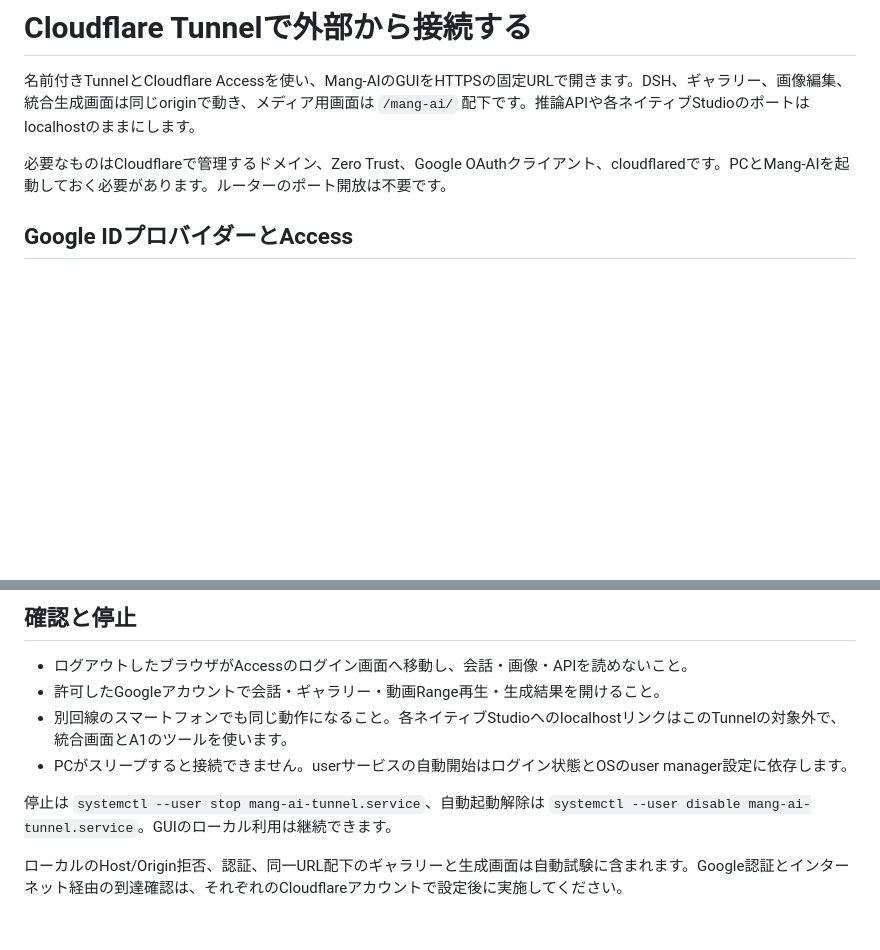
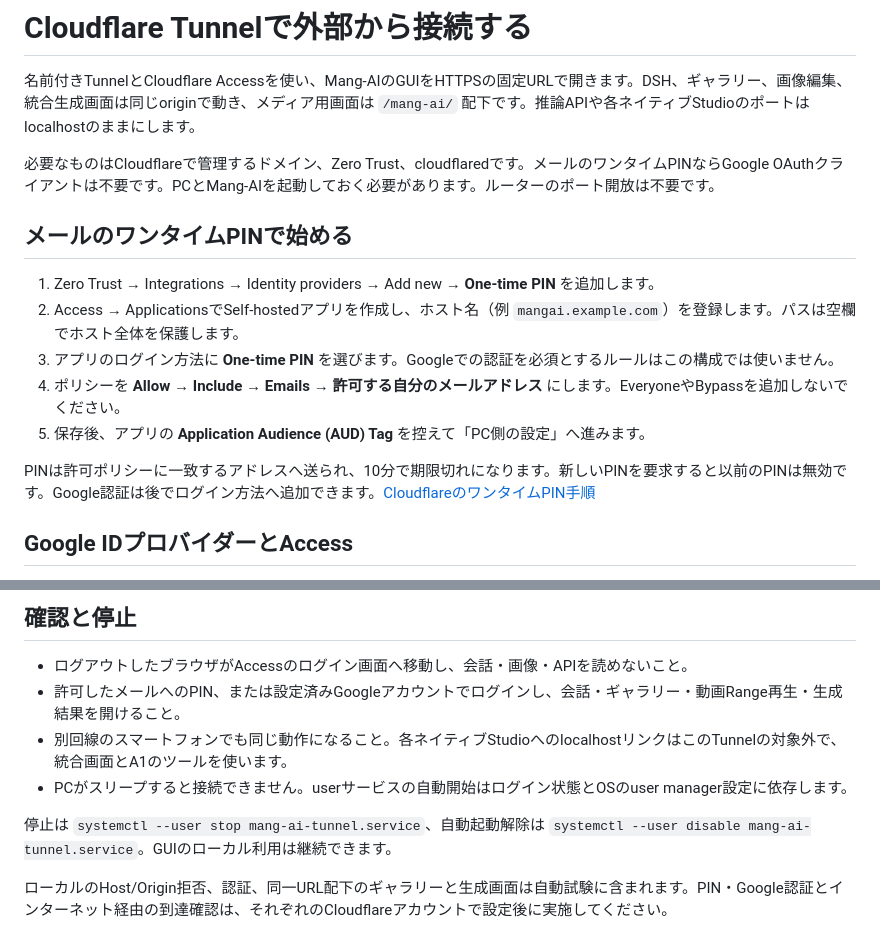
Before and after one commit to daraskme/Mang-AI, a Markdown page: manga-studio/docs/remote-access.md, 2 parts joined by grey strips. Rendered like a GitHub page; blank space fills up the shorter version.

```diff
--- a/manga-studio/docs/remote-access.md
+++ b/manga-studio/docs/remote-access.md
@@ -2,7 +2,17 @@
 
 名前付きTunnelとCloudflare Accessを使い、Mang-AIのGUIをHTTPSの固定URLで開きます。DSH、ギャラリー、画像編集、統合生成画面は同じoriginで動き、メディア用画面は `/mang-ai/` 配下です。推論APIや各ネイティブStudioのポートはlocalhostのままにします。
 
-必要なものはCloudflareで管理するドメイン、Zero Trust、Google OAuthクライアント、cloudflaredです。PCとMang-AIを起動しておく必要があります。ルーターのポート開放は不要です。
+必要なものはCloudflareで管理するドメイン、Zero Trust、cloudflaredです。メールのワンタイムPINならGoogle OAuthクライアントは不要です。PCとMang-AIを起動しておく必要があります。ルーターのポート開放は不要です。
+
+## メールのワンタイムPINで始める
+
+1. Zero Trust → Integrations → Identity providers → Add new → **One-time PIN** を追加します。
+2. Access → ApplicationsでSelf-hostedアプリを作成し、ホスト名（例 `mangai.example.com`）を登録します。パスは空欄でホスト全体を保護します。
+3. アプリのログイン方法に **One-time PIN** を選びます。Googleでの認証を必須とするルールはこの構成では使いません。
+4. ポリシーを **Allow → Include → Emails → 許可する自分のメールアドレス** にします。EveryoneやBypassを追加しないでください。
+5. 保存後、アプリの **Application Audience (AUD) Tag** を控えて「PC側の設定」へ進みます。
+
+PINは許可ポリシーに一致するアドレスへ送られ、10分で期限切れになります。新しいPINを要求すると以前のPINは無効です。Google認証は後でログイン方法へ追加できます。[CloudflareのワンタイムPIN手順](https://developers.cloudflare.com/cloudflare-one/integrations/identity-providers/one-time-pin/)
 
 ## Google IDプロバイダーとAccess
 
@@ -50,10 +60,10 @@ Accessでログインした後もDSH自身の認証は保持します。起動
 ## 確認と停止
 
 - ログアウトしたブラウザがAccessのログイン画面へ移動し、会話・画像・APIを読めないこと。
-- 許可したGoogleアカウントで会話・ギャラリー・動画Range再生・生成結果を開けること。
+- 許可したメールへのPIN、または設定済みGoogleアカウントでログインし、会話・ギャラリー・動画Range再生・生成結果を開けること。
 - 別回線のスマートフォンでも同じ動作になること。各ネイティブStudioへのlocalhostリンクはこのTunnelの対象外で、統合画面とA1のツールを使います。
 - PCがスリープすると接続できません。userサービスの自動開始はログイン状態とOSのuser manager設定に依存します。
 
 停止は `systemctl --user stop mang-ai-tunnel.service`、自動起動解除は `systemctl --user disable mang-ai-tunnel.service`。GUIのローカル利用は継続できます。
 
-ローカルのHost/Origin拒否、認証、同一URL配下のギャラリーと生成画面は自動試験に含まれます。Google認証とインターネット経由の到達確認は、それぞれのCloudflareアカウントで設定後に実施してください。
+ローカルのHost/Origin拒否、認証、同一URL配下のギャラリーと生成画面は自動試験に含まれます。PIN・Google認証とインターネット経由の到達確認は、それぞれのCloudflareアカウントで設定後に実施してください。
```
Also changed, not shown: README.md (+1 -1 lines).
